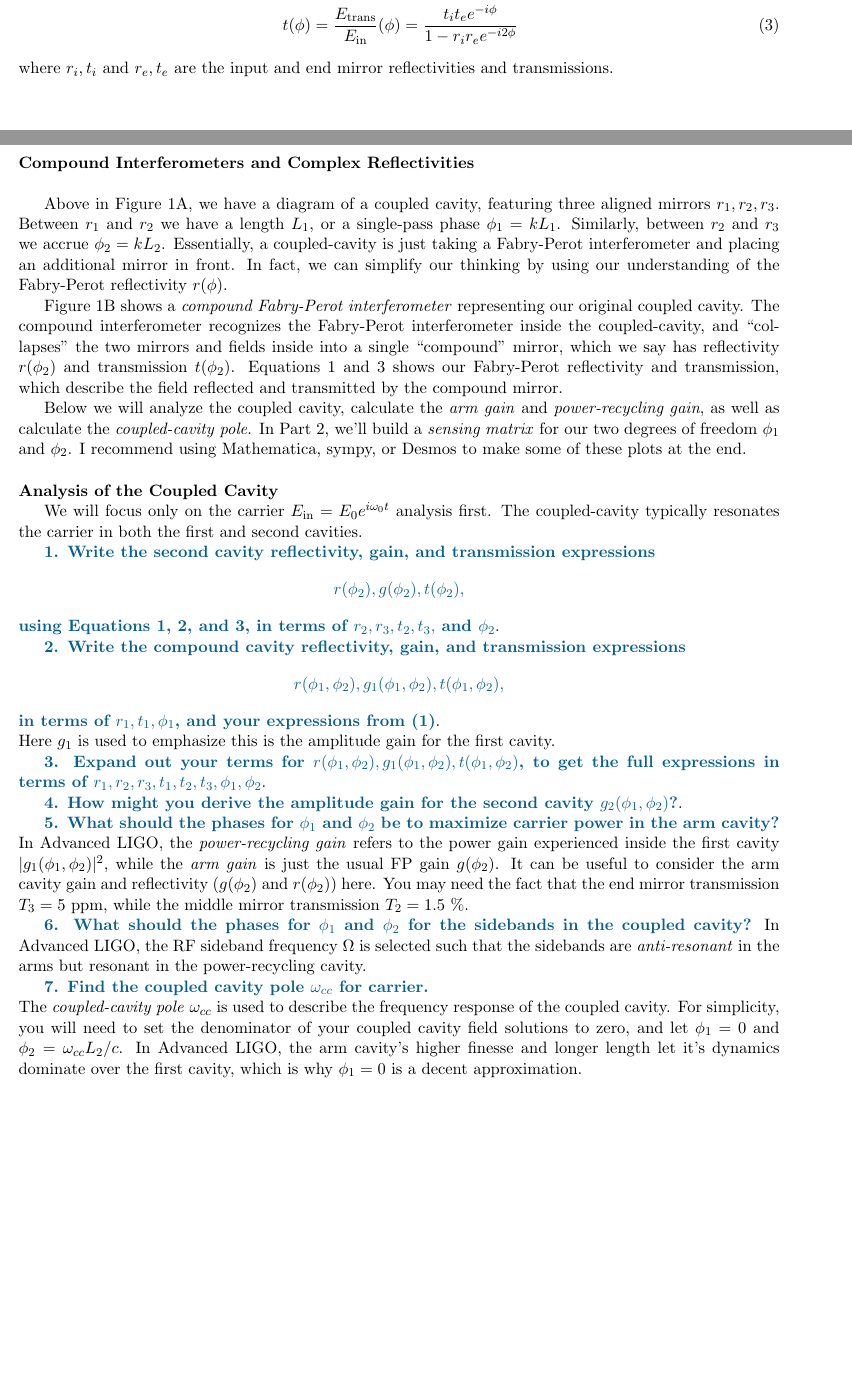
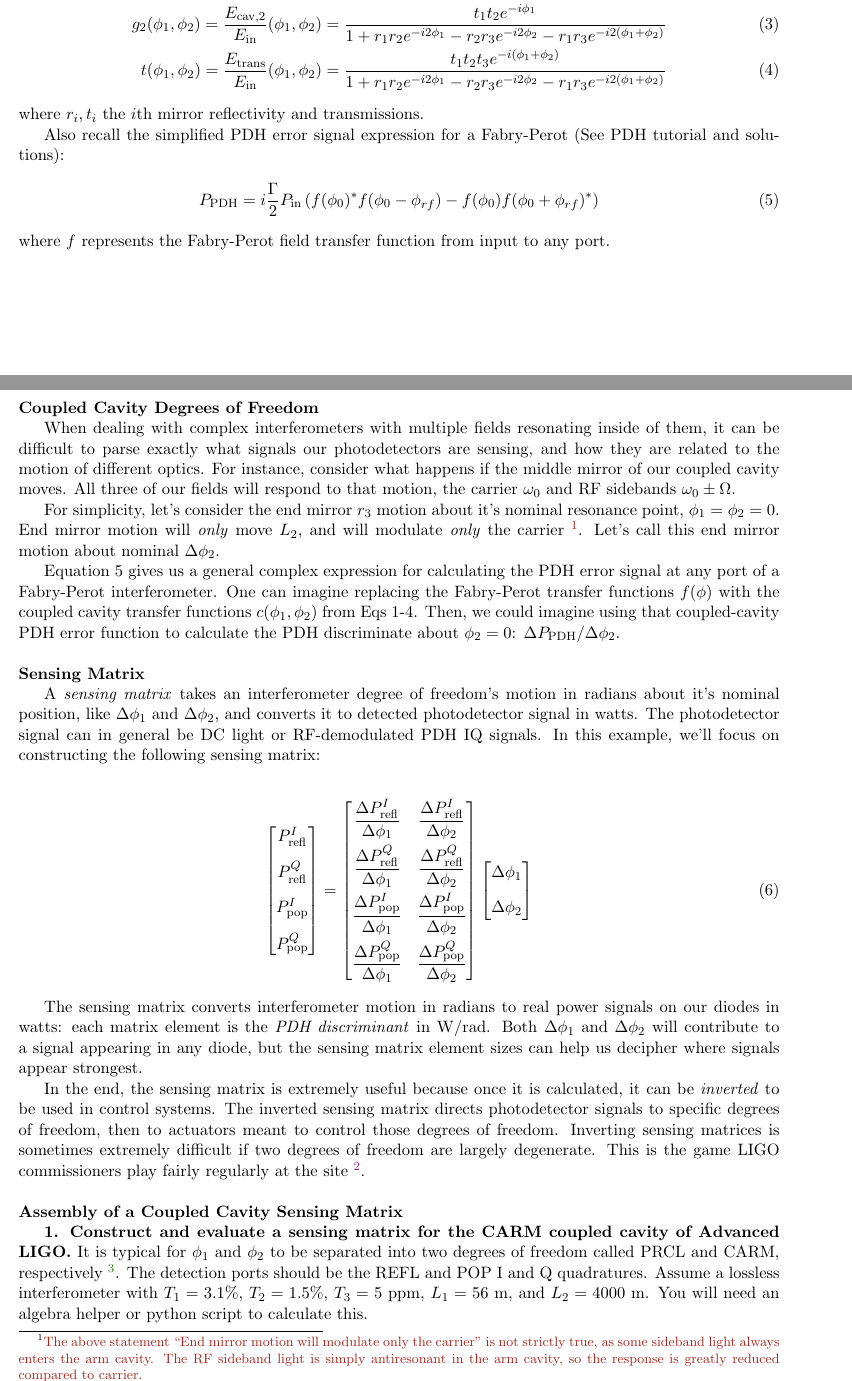
Before and after one commit to ccahilla/lasers-and-optomechanics, a LaTeX document (tutorials/04_coupled_cavity_sensing_matrix/04_coupled_cavity_sensing_matrix.tex): two parts of pages 1 and 2 of 2, joined at a grey line, cut so that both start at the same text, the shorter picture padded with empty space. Compiled offline with pdfLaTeX.

Commit message:
Added 04 completed tutorial PDF

```diff
--- a/tutorials/04_coupled_cavity_sensing_matrix/04_coupled_cavity_sensing_matrix.tex
+++ b/tutorials/04_coupled_cavity_sensing_matrix/04_coupled_cavity_sensing_matrix.tex
@@ -199,63 +200,87 @@ Recall the Fabry-Perot cavity reflection equation is
 \begin{align}
-\label{eq:fp_refl}
-r(\phi) &= \dfrac{E_\mathrm{refl}}{E_\mathrm{in}}(\phi) = \dfrac{r_i - r_e e^{-i 2 \phi}}{1 - r_i r_e e^{-i 2 \phi}}\\
-\label{eq:fp_cav}
-g(\phi) &= \dfrac{E_\mathrm{cav}}{E_\mathrm{in}}(\phi) = \dfrac{t_i}{1 - r_i r_e e^{-i 2 \phi}}\\
-\label{eq:fp_trans}
-t(\phi) &= \dfrac{E_\mathrm{trans}}{E_\mathrm{in}}(\phi) = \dfrac{t_i t_e e^{-i \phi}}{1 - r_i r_e e^{-i 2 \phi}}
+\label{eq:cc_refl}
+r(\phi_1,\phi_2) = \dfrac{E_\mathrm{refl}}{E_\mathrm{in}}(\phi_1,\phi_2) &= \dfrac{r_1 - r_1 r_2 r_3 e^{- i 2 \phi_2} + r_2 e^{-i 2 \phi_1} - r_3 e^{-i 2 (\phi_1 + \phi_2)}}{1 + r_1 r_2 e^{-i 2 \phi_1} - r_2 r_3 e^{-i 2 \phi_2} - r_1 r_3 e^{-i 2 (\phi_1 + \phi_2)}}\\
+\label{eq:cc_cav1}
+g_1(\phi_1,\phi_2) = \dfrac{E_\mathrm{cav,1}}{E_\mathrm{in}}(\phi_1,\phi_2) &= \dfrac{t_1 (1 - r_2 r_3 e^{-i 2 \phi_2}) }{1 + r_1 r_2 e^{-i 2 \phi_1} - r_2 r_3 e^{-i 2 \phi_2} - r_1 r_3 e^{-i 2 (\phi_1 + \phi_2)}}\\
+\label{eq:cc_cav2}
+g_2(\phi_1,\phi_2) = \dfrac{E_\mathrm{cav,2}}{E_\mathrm{in}}(\phi_1,\phi_2) &= \dfrac{t_1 t_2 e^{-i \phi_1}}{1 + r_1 r_2 e^{-i 2 \phi_1} - r_2 r_3 e^{-i 2 \phi_2} - r_1 r_3 e^{-i 2 (\phi_1 + \phi_2)}}\\
+\label{eq:cc_trans}
+t(\phi_1,\phi_2) = \dfrac{E_\mathrm{trans}}{E_\mathrm{in}}(\phi_1,\phi_2) &= \dfrac{t_1 t_2 t_3 e^{-i (\phi_1 + \phi_2)}}{1 + r_1 r_2 e^{-i 2 \phi_1} - r_2 r_3 e^{-i 2 \phi_2} - r_1 r_3 e^{-i 2 (\phi_1 + \phi_2)}}
 \end{align}
-where $r_i, t_i$ and $r_e,t_e$ are the input and end mirror reflectivities and transmissions.
+where $r_i, t_i$ the $i$th mirror reflectivity and transmissions.
+
+Also recall the simplified PDH error signal expression for a Fabry-Perot (See PDH tutorial and solutions):
+\begin{align}
+    \label{eq:pdh_error}
+    P_\mathrm{PDH} = i \dfrac{\Gamma}{2} P_\mathrm{in} \left(f(\phi_0)^* f(\phi_0 - \phi_{rf}) - f(\phi_0) f(\phi_0 + \phi_{rf})^* \right)
+\end{align}
+where $f$ represents the Fabry-Perot field transfer function from input to any port.
 
 \newpage
 \noindent
-\textbf{Compound Interferometers and Complex Reflectivities}\\
+\textbf{Coupled Cavity Degrees of Freedom}
 
-Above in Figure 1A, we have a diagram of a coupled cavity, featuring three aligned mirrors $r_1, r_2, r_3$.
-Between $r_1$ and $r_2$ we have a length $L_1$, or a single-pass phase $\phi_1 = k L_1$.
-Similarly, between $r_2$ and $r_3$ we accrue $\phi_2 = k L_2$.
-Essentially, a coupled-cavity is just taking a Fabry-Perot interferometer and placing an additional mirror in front.
-In fact, we can simplify our thinking by using our understanding of the Fabry-Perot reflectivity $r(\phi)$.
+When dealing with complex interferometers with multiple fields resonating inside of them,
+it can be difficult to parse exactly what signals our photodetectors are sensing,
+and how they are related to the motion of different optics.
+For instance, consider what happens if the middle mirror of our coupled cavity moves.
+All three of our fields will respond to that motion, the carrier $\omega_0$ and RF sidebands $\omega_0 \pm \Omega$.
 
-Figure 1B shows a \textit{compound Fabry-Perot interferometer} representing our original coupled cavity.
-The compound interferometer recognizes the Fabry-Perot interferometer inside the coupled-cavity, and ``collapses'' the two mirrors and fields inside into a single ``compound'' mirror, which we say has reflectivity $r(\phi_2)$ and transmission $t(\phi_2)$.
-Equations~\ref{eq:fp_refl} and \ref{eq:fp_trans} shows our Fabry-Perot reflectivity and transmission, which describe the field reflected and transmitted by the compound mirror.
+For simplicity, let's consider the end mirror $r_3$ motion about it's nominal resonance point, $\phi_1 = \phi_2 = 0$.
+End mirror motion will \textit{only} move $L_2$, and will modulate \textit{only} the carrier~\textcolor{Mahogany}{\footnote{\textcolor{Mahogany}{The above statement ``End mirror motion will modulate only the carrier'' is not strictly true, as some sideband light always enters the arm cavity.  The RF sideband light is simply antiresonant in the arm cavity, so the response is greatly reduced compared to carrier.}}}.
+Let's call this end mirror motion about nominal $\Delta \phi_2$.
+
+Equation~\ref{eq:pdh_error} gives us a general complex expression for calculating the PDH error signal at any port of a Fabry-Perot interferometer.
+One can imagine replacing the Fabry-Perot transfer functions $f(\phi)$ with the coupled cavity transfer functions $c(\phi_1,\phi_2)$ from Eqs~\ref{eq:cc_refl}-\ref{eq:cc_trans}.
+Then, we could imagine using that coupled-cavity PDH error function to calculate the PDH discriminate about $\phi_2 = 0$: $\Delta P_\mathrm{PDH} / \Delta \phi_2$.
+
+\noindent~\\
+\textbf{Sensing Matrix}
+
+A \textit{sensing matrix} takes an interferometer degree of freedom's motion in radians about it's nominal position,
+like $\Delta \phi_1$ and $\Delta \phi_2$,
+and converts it to detected photodetector signal in watts.
+The photodetector signal can in general be DC light or RF-demodulated PDH IQ signals.
+In this example, we'll focus on constructing the following sensing matrix:
+
+\begin{align}
+\begin{bmatrix}
+    P_\mathrm{refl}^I \\[2ex]
+    P_\mathrm{refl}^Q \\[2ex]
+    P_\mathrm{pop}^I \\[2ex]
+    P_\mathrm{pop}^Q
+\end{bmatrix} = \begin{bmatrix}
+    \dfrac{\Delta P_\mathrm{refl}^I}{\Delta \phi_1} & \dfrac{\Delta P_\mathrm{refl}^I}{\Delta \phi_2} \\[2ex]
+    \dfrac{\Delta P_\mathrm{refl}^Q}{\Delta \phi_1} & \dfrac{\Delta P_\mathrm{refl}^Q}{\Delta \phi_2} \\[2ex]
+    \dfrac{\Delta P_\mathrm{pop}^I}{\Delta \phi_1} & \dfrac{\Delta P_\mathrm{pop}^I}{\Delta \phi_2} \\[2ex]
+    \dfrac{\Delta P_\mathrm{pop}^Q}{\Delta \phi_1} & \dfrac{\Delta P_\mathrm{pop}^Q}{\Delta \phi_2}
+\end{bmatrix}
+\begin{bmatrix}
+    \Delta \phi_1 \\[2ex]
+    \Delta \phi_2
+\end{bmatrix}
+\end{align}
+
+The sensing matrix converts interferometer motion in radians
+to real power signals on our diodes in watts: each matrix element is the \textit{PDH discriminant} in $\mathrm{W/rad}$.
+Both $\Delta \phi_1$ and $\Delta \phi_2$ will contribute to a signal appearing in any diode, but the sensing matrix element sizes can help us decipher where signals appear strongest.
+
+In the end, the sensing matrix is extremely useful because once it is calculated,
+it can be \textit{inverted} to be used in control systems.
+The inverted sensing matrix directs photodetector signals to specific degrees of freedom, then to actuators meant to control those degrees of freedom.
+Inverting sensing matrices is sometimes extremely difficult if two degrees of freedom are largely degenerate.
+This is the game LIGO commissioners play fairly regularly at the site~\textcolor{Plum}{\footnote{\textcolor{Plum}{In the game of interferometry, you lock or you die}}}.
 
 
-Below we will analyze the coupled cavity,
-calculate the \textit{arm gain} and \textit{power-recycling gain},
-as well as calculate the \textit{coupled-cavity pole}.
-In Part 2, we'll build a \textit{sensing matrix} for our two degrees of freedom $\phi_1$ and $\phi_2$.
-I recommend using Mathematica, sympy, or Desmos to make some of these plots at the end.
+\noindent~\\
+\textbf{Assembly of a Coupled Cavity Sensing Matrix}
 
-\vspace{0.5cm}
+\textbf{1. Construct and evaluate a sensing matrix for the CARM coupled cavity of Advanced LIGO.}
+It is typical for $\phi_1$ and $\phi_2$ to be separated into two degrees of freedom called PRCL and CARM, respectively~\textcolor{OliveGreen}{\footnote{\textcolor{OliveGreen}{Of course, Advanced LIGO has two arms, but they both can be combined together into one arm through the compound interferometer technique perfomed on the Michelson.}}}.
+The detection ports should be the REFL and POP I and Q quadratures.
+Assume a lossless interferometer with $T_1 = 3.1\%$, $T_2 = 1.5\%$, $T_3 = 5~\mathrm{ppm}$, $L_1 = 56~\mathrm{m}$, and $L_2 = 4000~\mathrm{m}$.
+You will need an algebra helper or python script to calculate this.
 
-\noindent
-\textbf{Analysis of the Coupled Cavity}
-
-We will focus only on the carrier $E_\mathrm{in} = E_0 e^{i \omega_0 t}$ analysis first.
-The coupled-cavity typically resonates the carrier in both the first and second cavities.
-
-\textcolor{MidnightBlue}{\textbf{1. Write the second cavity reflectivity, gain, and transmission expressions $$r(\phi_2), g(\phi_2), t(\phi_2),$$ using Equations~\ref{eq:fp_refl}, \ref{eq:fp_cav}, and \ref{eq:fp_trans}, in terms of $r_2,r_3, t_2, t_3,$ and $\phi_2$}}.
-
-\textcolor{MidnightBlue}{\textbf{2. Write the compound cavity reflectivity, gain, and transmission expressions $$r(\phi_1,\phi_2), g_1(\phi_1,\phi_2), t(\phi_1,\phi_2),$$ in terms of $r_1,t_1,\phi_1$, and your expressions from (1)}}.\\
-Here $g_1$ is used to emphasize this is the amplitude gain for the first cavity.
-
-\textcolor{MidnightBlue}{\textbf{3. Expand out your terms for $r(\phi_1,\phi_2), g_1(\phi_1,\phi_2), t(\phi_1,\phi_2)$, to get the full expressions in terms of $r_1,r_2,r_3,t_1,t_2,t_3,\phi_1,\phi_2$}}.
-
-\textcolor{MidnightBlue}{\textbf{4. How might you derive the amplitude gain for the second cavity $g_2(\phi_1,\phi_2)$?}}.
-
-\textcolor{MidnightBlue}{\textbf{5. What should the phases for $\phi_1$ and $\phi_2$ be to maximize carrier power in the arm cavity?}}\\
-In Advanced LIGO, the \textit{power-recycling gain} refers to the power gain experienced inside the first cavity $|g_1(\phi_1,\phi_2)|^2$, while the \textit{arm gain} is just the usual FP gain $g(\phi_2)$.
-It can be useful to consider the arm cavity gain and reflectivity ($g(\phi_2)$ and $r(\phi_2)$) here.
-You may need the fact that the end mirror transmission $T_3 = 5~\mathrm{ppm}$, while the middle mirror transmission $T_2 = 1.5~\%$.
-
-\textcolor{MidnightBlue}{\textbf{6. What should the phases for $\phi_1$ and $\phi_2$ for the sidebands in the coupled cavity?}}
-In Advanced LIGO, the RF sideband frequency $\Omega$ is selected such that the sidebands are \textit{anti-resonant} in the arms but resonant in the power-recycling cavity.
-
-\textcolor{MidnightBlue}{\textbf{7. Find the coupled cavity pole $\omega_{cc}$ for carrier.}}\\
-The \textit{coupled-cavity pole} $\omega_{cc}$ is used to describe the frequency response of the coupled cavity.
-For simplicity, you will need to set the denominator of your coupled cavity field solutions to zero, and let $\phi_1 = 0$ and $\phi_2 = \omega_{cc} L_2 / c$.
-In Advanced LIGO, the arm cavity's higher finesse and longer length let it's dynamics dominate over the first cavity, which is why $\phi_1 = 0$ is a decent approximation.
 
 
 
```
Also changed, not shown: tutorials/04_coupled_cavity_sensing_matrix/04_coupled_cavity_sensing_matrix.pdf, tutorials/04_coupled_cavity_sensing_matrix/04_coupled_cavity_sensing_matrix.tex (7 more changed lines), 1 other file.
